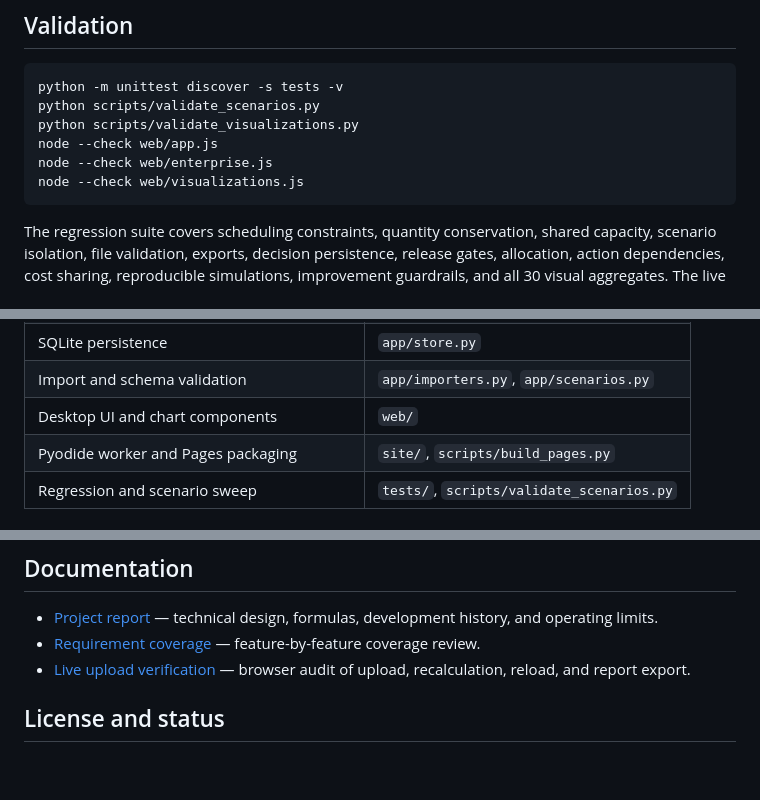
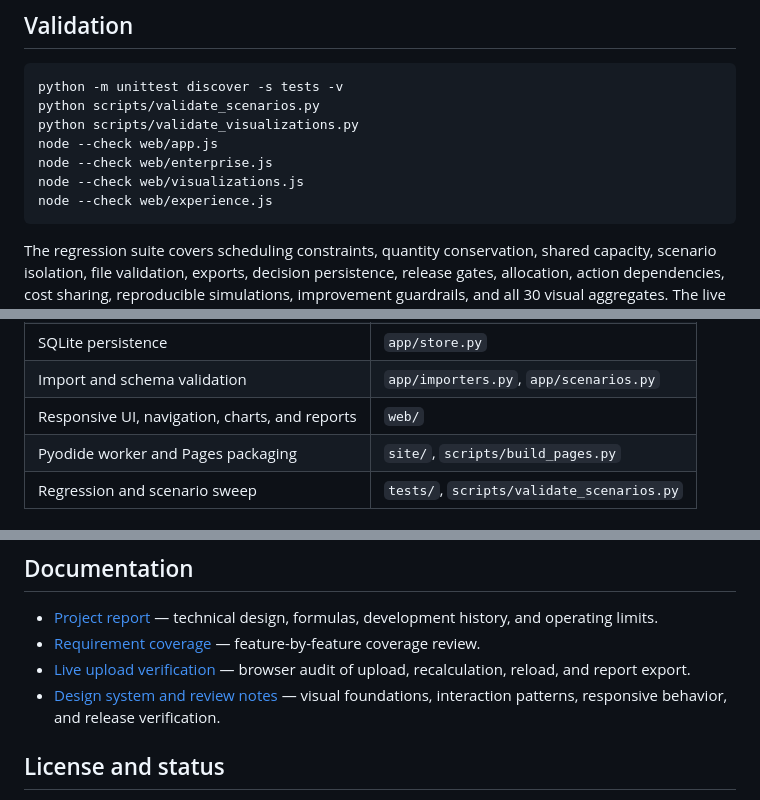
Before and after one commit to Mah-era/PlantCore, a Markdown page: README.md, 3 parts joined by grey strips. Rendered like a GitHub page; blank space fills up the shorter version.

````diff
--- a/README.md
+++ b/README.md
@@ -109,6 +113,7 @@ python scripts/validate_visualizations.py
 node --check web/app.js
 node --check web/enterprise.js
 node --check web/visualizations.js
+node --check web/experience.js
 ```
 
 The regression suite covers scheduling constraints, quantity conservation, shared capacity, scenario isolation, file validation, exports, decision persistence, release gates, allocation, action dependencies, cost sharing, reproducible simulations, improvement guardrails, and all 30 visual aggregates. The live upload audit is documented in [`docs/live-upload-verification.md`](docs/live-upload-verification.md).
@@ -131,7 +136,7 @@ CSV / XLSX / JSON → importers.py → scenarios.py → SQLite store
 | Event ledger and replay | `app/workflows.py` |
 | SQLite persistence | `app/store.py` |
 | Import and schema validation | `app/importers.py`, `app/scenarios.py` |
-| Desktop UI and chart components | `web/` |
+| Responsive UI, navigation, charts, and reports | `web/` |
 | Pyodide worker and Pages packaging | `site/`, `scripts/build_pages.py` |
 | Regression and scenario sweep | `tests/`, `scripts/validate_scenarios.py` |
 
@@ -149,6 +154,7 @@ CSV / XLSX / JSON → importers.py → scenarios.py → SQLite store
 - [Project report](project-report.md) — technical design, formulas, development history, and operating limits.
 - [Requirement coverage](docs/requirement-coverage.md) — feature-by-feature coverage review.
 - [Live upload verification](docs/live-upload-verification.md) — browser audit of upload, recalculation, reload, and report export.
+- [Design system and review notes](docs/design-system.md) — visual foundations, interaction patterns, responsive behavior, and release verification.
 
 ## License and status
 
````
Also changed, not shown: other parts of README.md (+8 -4 lines), docs/design-system.md (added, +70 -0 lines), project-report.md (+26 -0 lines), docs/images/capacity-schedule.jpg, docs/images/control-tower.jpg, docs/images/recovery-studio.jpg, 12 other files.
